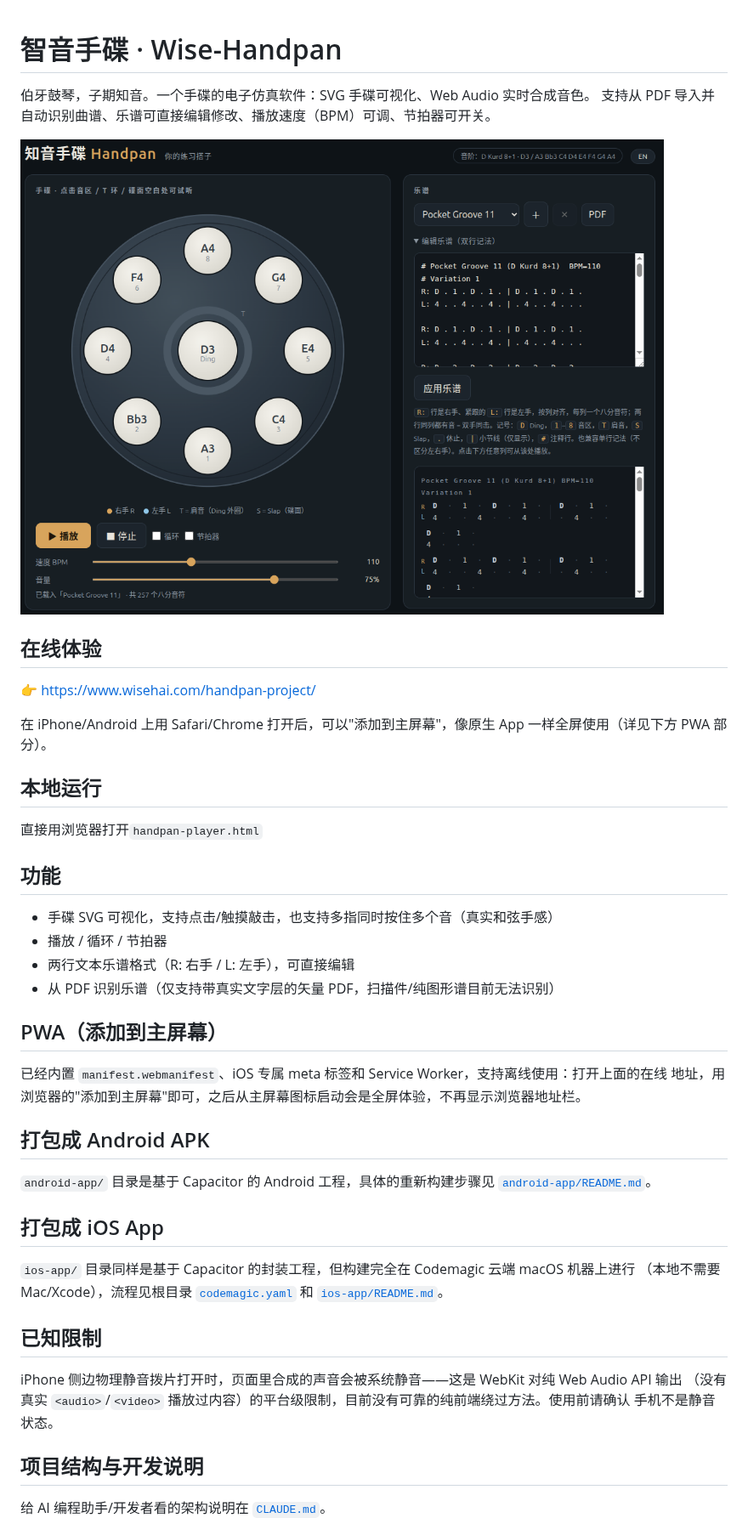
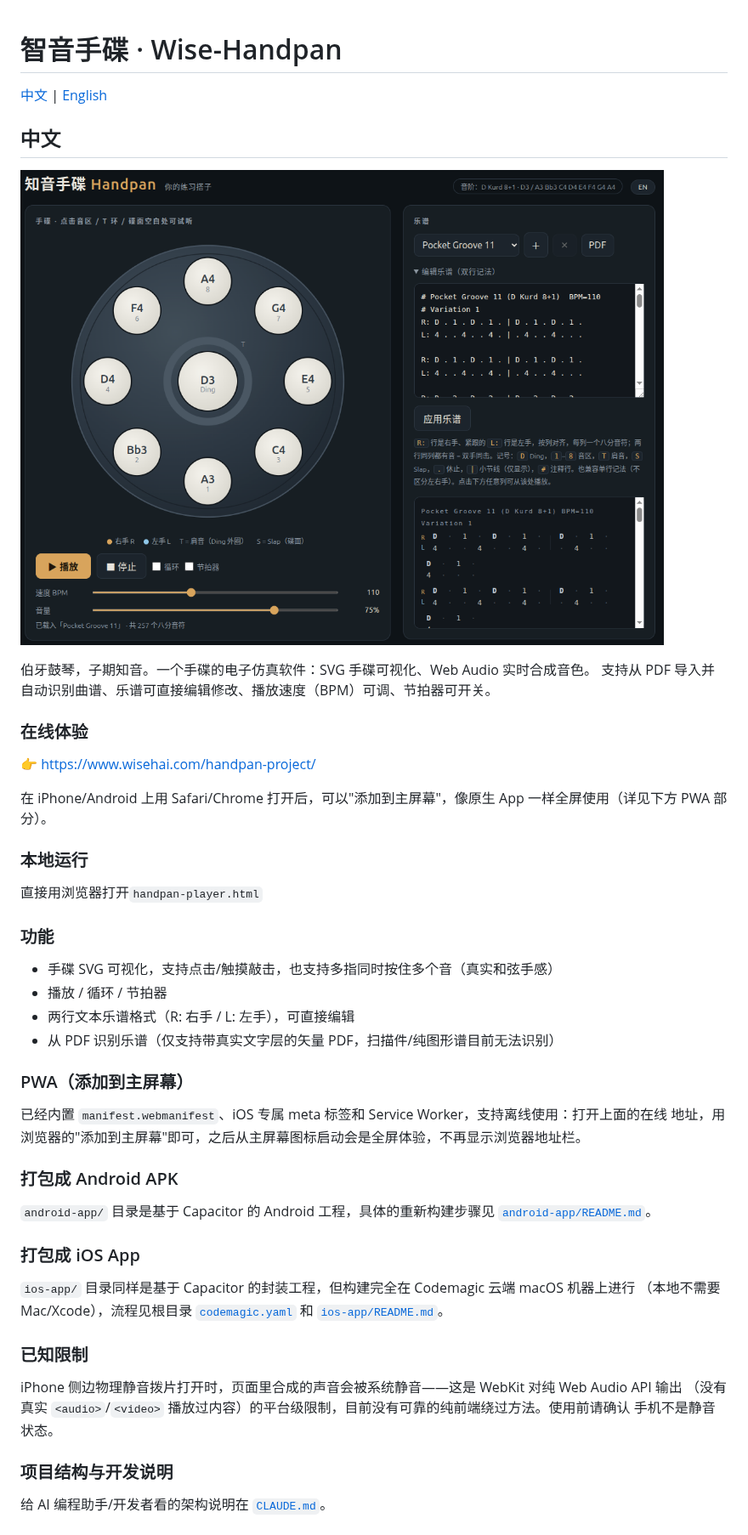
Before and after one commit to wisehai/handpan-project, a Markdown page: README.md, the part around one of its changes. Shown at 85% size. Drawn GitHub-style.

```diff
--- a/README.md
+++ b/README.md
@@ -1,51 +1,56 @@
 # 智音手碟 · Wise-Handpan
+
+[中文](#中文) | [English](#english)
+
+
+
+## 中文
+
+![主界面截图 · Main screen screenshot](docs/screenshot-main.png)
 
 伯牙鼓琴，子期知音。一个手碟的电子仿真软件：SVG 手碟可视化、Web Audio 实时合成音色。
 支持从 PDF 导入并自动识别曲谱、乐谱可直接编辑修改、播放速度（BPM）可调、节拍器可开关。
 
-![主界面截图](docs/screenshot-main.png)
-
-## 在线体验
+### 在线体验
 
 👉 https://www.wisehai.com/handpan-project/
 
 在 iPhone/Android 上用 Safari/Chrome 打开后，可以"添加到主屏幕"，像原生 App 一样全屏使用（详见下方
 PWA 部分）。
 
-## 本地运行
+### 本地运行
 
 直接用浏览器打开`handpan-player.html`
 
-
-## 功能
+### 功能
 
 - 手碟 SVG 可视化，支持点击/触摸敲击，也支持多指同时按住多个音（真实和弦手感）
 - 播放 / 循环 / 节拍器
 - 两行文本乐谱格式（R: 右手 / L: 左手），可直接编辑
 - 从 PDF 识别乐谱（仅支持带真实文字层的矢量 PDF，扫描件/纯图形谱目前无法识别）
 
-## PWA（添加到主屏幕）
+### PWA（添加到主屏幕）
 
 已经内置 `manifest.webmanifest`、iOS 专属 meta 标签和 Service Worker，支持离线使用：打开上面的在线
 地址，用浏览器的"添加到主屏幕"即可，之后从主屏幕图标启动会是全屏体验，不再显示浏览器地址栏。
 
-## 打包成 Android APK
+### 打包成 Android APK
 
 `android-app/` 目录是基于 Capacitor 的 Android 工程，具体的重新构建步骤见
 [`android-app/README.md`](android-app/README.md)。
 
-## 打包成 iOS App
+### 打包成 iOS App
 
 `ios-app/` 目录同样是基于 Capacitor 的封装工程，但构建完全在 Codemagic 云端 macOS 机器上进行
 （本地不需要 Mac/Xcode），流程见根目录 [`codemagic.yaml`](codemagic.yaml) 和
 [`ios-app/README.md`](ios-app/README.md)。
 
-## 已知限制
+### 已知限制
 
 iPhone 侧边物理静音拨片打开时，页面里合成的声音会被系统静音——这是 WebKit 对纯 Web Audio API 输出
 （没有真实 `<audio>`/`<video>` 播放过内容）的平台级限制，目前没有可靠的纯前端绕过方法。使用前请确认
 手机不是静音状态。
 
-## 项目结构与开发说明
+### 项目结构与开发说明
 
 给 AI 编程助手/开发者看的架构说明在 [`CLAUDE.md`](CLAUDE.md)。
```
Also changed, not shown: other parts of README.md (+56 -0 lines), docs/screenshot-main-en.png (added).
